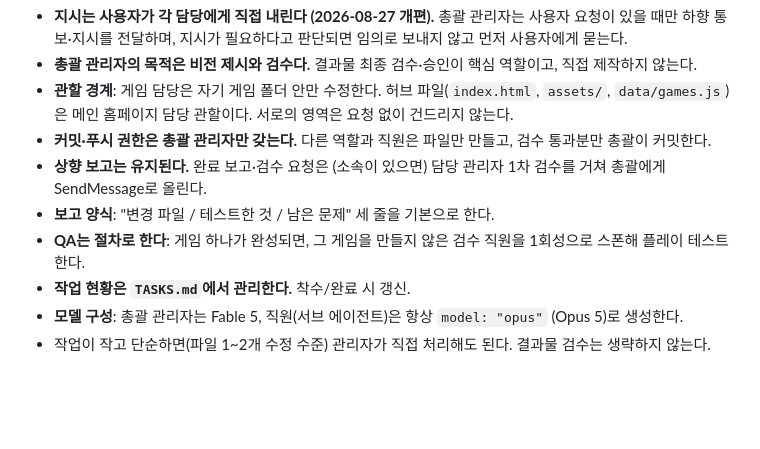
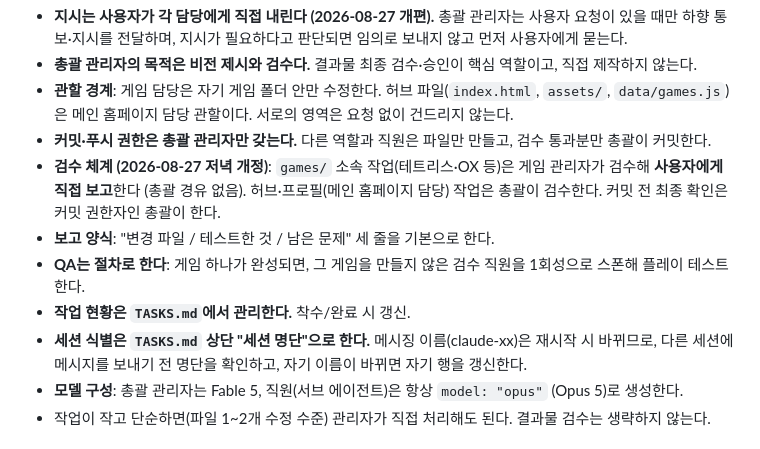
Before and after one commit to ferrari914/uks-game, a Markdown page: CLAUDE.md, the part around the change. Rendered like a GitHub page; blank space fills up the shorter version.

Commit message:
문서: 검수 체계 개정(게임 관리자→사용자 직접 보고), 세션 명단 규칙 추가
Co-Authored-By: Claude Fable 5 <noreply@anthropic.com>

```diff
--- a/CLAUDE.md
+++ b/CLAUDE.md
@@ -44,10 +44,11 @@ JSON 대신 JS를 쓰는 이유: `index.html`을 더블클릭해 `file://`로
 - **총괄 관리자의 목적은 비전 제시와 검수다.** 결과물 최종 검수·승인이 핵심 역할이고, 직접 제작하지 않는다.
 - **관할 경계**: 게임 담당은 자기 게임 폴더 안만 수정한다. 허브 파일(`index.html`, `assets/`, `data/games.js`)은 메인 홈페이지 담당 관할이다. 서로의 영역은 요청 없이 건드리지 않는다.
 - **커밋·푸시 권한은 총괄 관리자만 갖는다.** 다른 역할과 직원은 파일만 만들고, 검수 통과분만 총괄이 커밋한다.
-- **상향 보고는 유지된다.** 완료 보고·검수 요청은 (소속이 있으면) 담당 관리자 1차 검수를 거쳐 총괄에게 SendMessage로 올린다.
+- **검수 체계 (2026-08-27 저녁 개정)**: `games/` 소속 작업(테트리스·OX 등)은 게임 관리자가 검수해 **사용자에게 직접 보고**한다 (총괄 경유 없음). 허브·프로필(메인 홈페이지 담당) 작업은 총괄이 검수한다. 커밋 전 최종 확인은 커밋 권한자인 총괄이 한다.
 - **보고 양식**: "변경 파일 / 테스트한 것 / 남은 문제" 세 줄을 기본으로 한다.
 - **QA는 절차로 한다**: 게임 하나가 완성되면, 그 게임을 만들지 않은 검수 직원을 1회성으로 스폰해 플레이 테스트한다.
 - **작업 현황은 `TASKS.md`에서 관리한다.** 착수/완료 시 갱신.
+- **세션 식별은 `TASKS.md` 상단 "세션 명단"으로 한다.** 메시징 이름(claude-xx)은 재시작 시 바뀌므로, 다른 세션에 메시지를 보내기 전 명단을 확인하고, 자기 이름이 바뀌면 자기 행을 갱신한다.
 - **모델 구성**: 총괄 관리자는 Fable 5, 직원(서브 에이전트)은 항상 `model: "opus"` (Opus 5)로 생성한다.
 - 작업이 작고 단순하면(파일 1~2개 수정 수준) 관리자가 직접 처리해도 된다. 결과물 검수는 생략하지 않는다.
 
```
